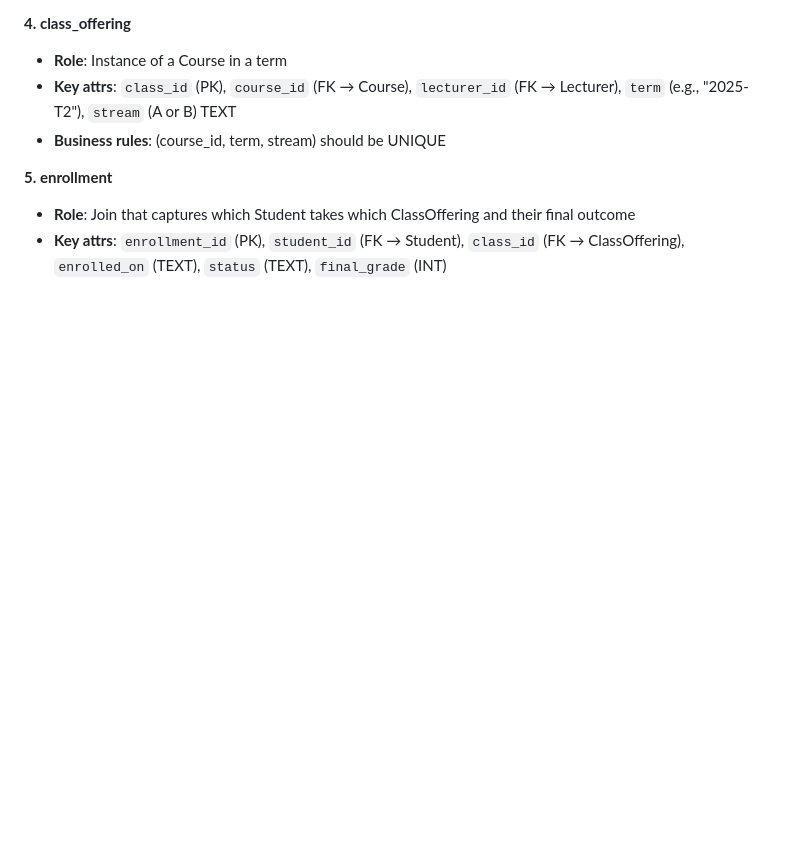
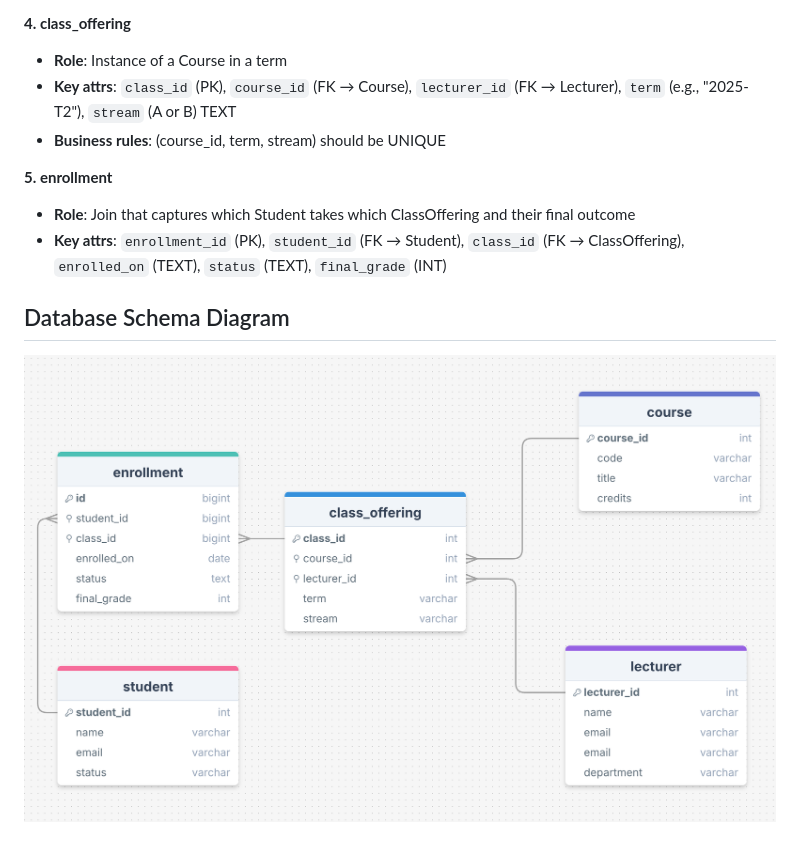
Before and after one commit to helomafra/MSE800, a Markdown page: Week3/yoobee_colleges_students/scope.md, the part around the change. GitHub-like rendering; pictures changed too: assets/yoobee_students_diagram.png (added); blank space fills up the shorter version.

Commit message:
Week3(feat): add schema diagram

```diff
--- a/Week3/yoobee_colleges_students/scope.md
+++ b/Week3/yoobee_colleges_students/scope.md
@@ -29,3 +29,7 @@ The DB will store students, lecturers, the courses offered, and student enrollme
 **5. enrollment**
 - **Role**: Join that captures which Student takes which ClassOffering and their final outcome
 - **Key attrs**: `enrollment_id` (PK), `student_id` (FK → Student), `class_id` (FK → ClassOffering), `enrolled_on` (TEXT), `status` (TEXT), `final_grade` (INT)
+
+## Database Schema Diagram
+
+![Yoobee Students Database Schema](/assets/yoobee_students_diagram.png)
```
Also changed, not shown: 1 other file.
